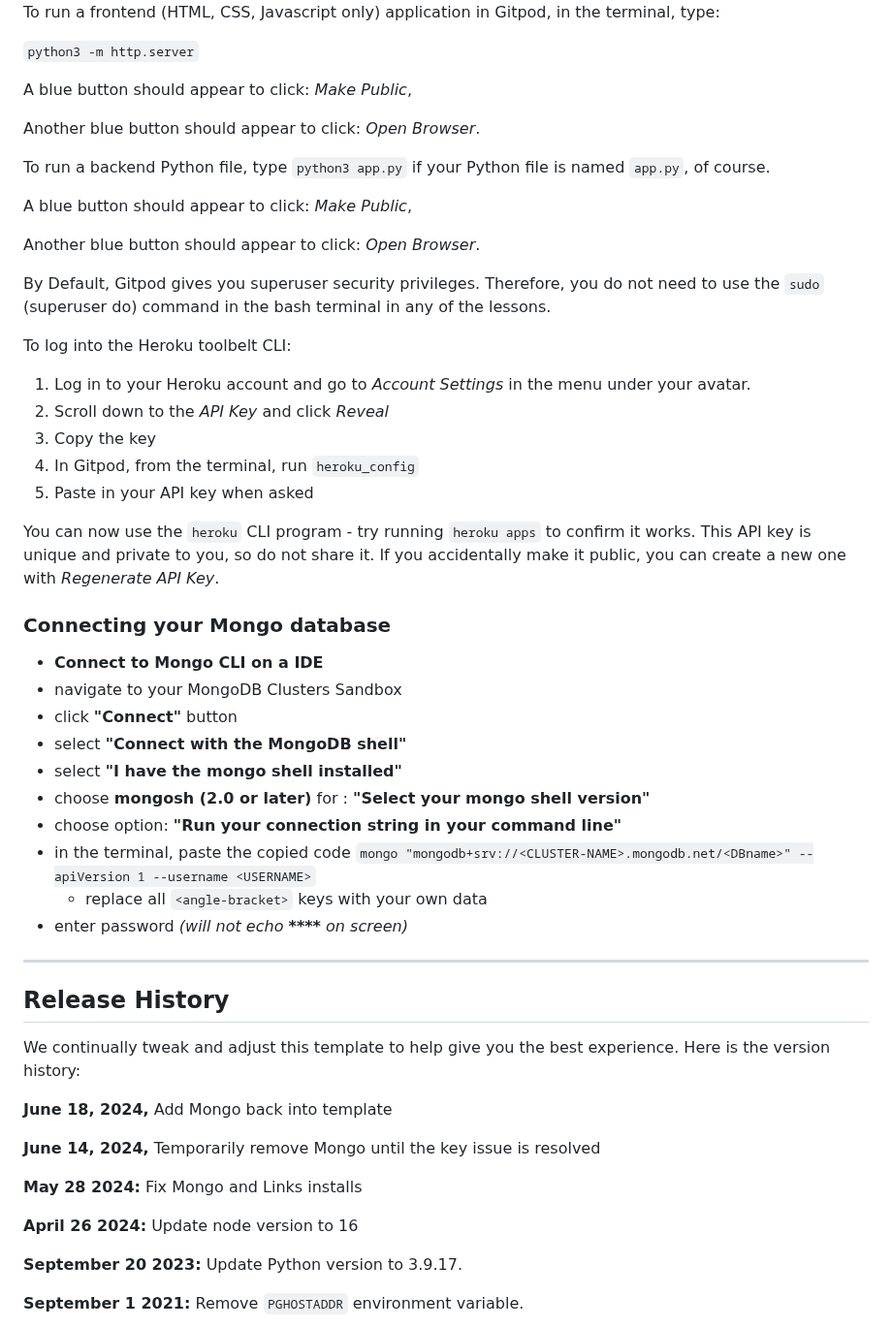
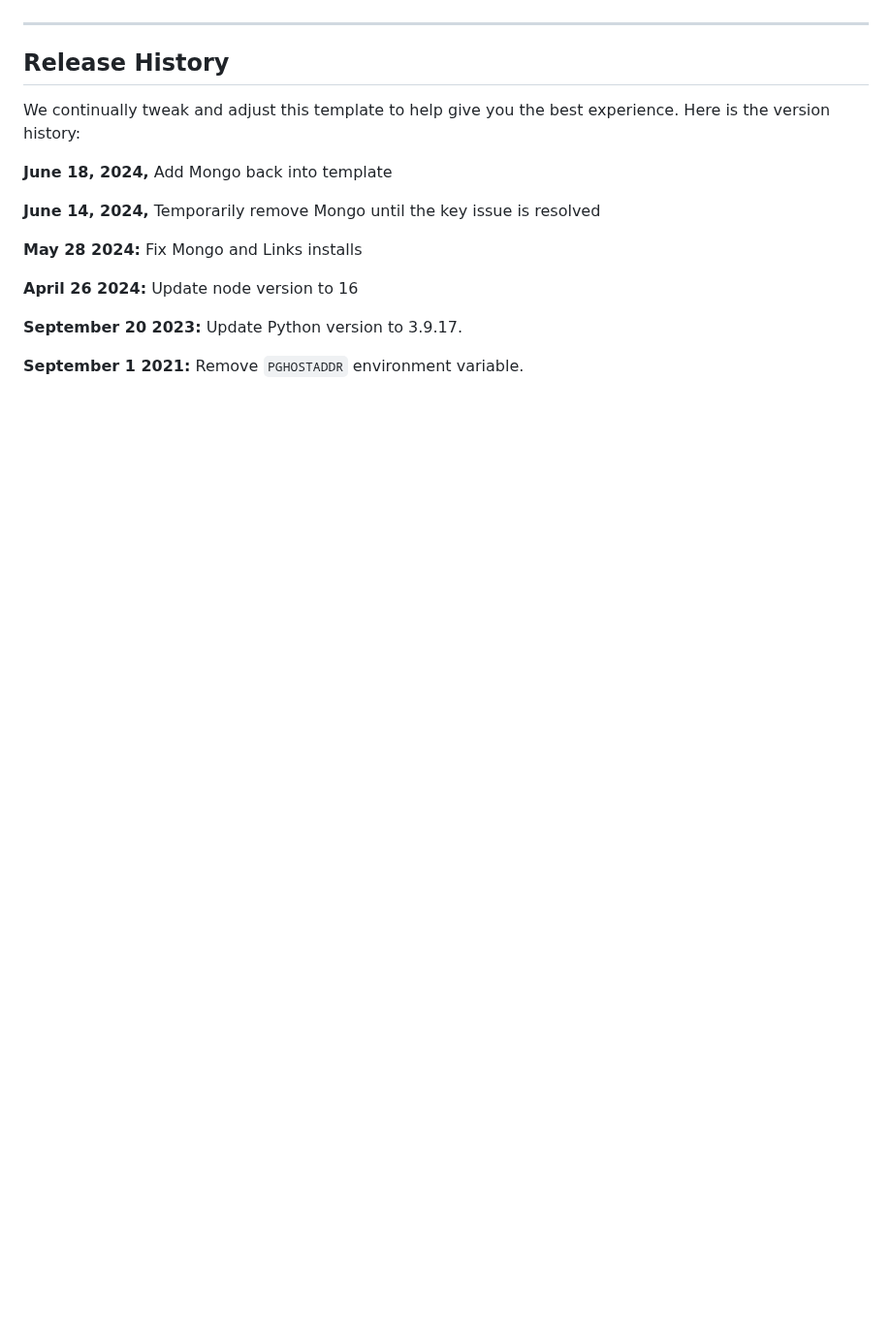
Before and after one commit to Shazi-dani/smart_tech_v1, a Markdown page: README.md, the part around one of its changes. Shown at 97% size. GitHub-like rendering; blank space fills up the shorter version.

Commit message:
Remove all un-necessary details added in Read.me by default to our Code academy

```diff
--- a/README.md
+++ b/README.md
@@ -90,42 +87,4 @@ The site can visible here
 
-To run a frontend (HTML, CSS, Javascript only) application in Gitpod, in the terminal, type:
-
-`python3 -m http.server`
-
-A blue button should appear to click: _Make Public_,
-
-Another blue button should appear to click: _Open Browser_.
-
-To run a backend Python file, type `python3 app.py` if your Python file is named `app.py`, of course.
-
-A blue button should appear to click: _Make Public_,
-
-Another blue button should appear to click: _Open Browser_.
-
-By Default, Gitpod gives you superuser security privileges. Therefore, you do not need to use the `sudo` (superuser do) command in the bash terminal in any of the lessons.
-
-To log into the Heroku toolbelt CLI:
-
-1. Log in to your Heroku account and go to *Account Settings* in the menu under your avatar.
-2. Scroll down to the *API Key* and click *Reveal*
-3. Copy the key
-4. In Gitpod, from the terminal, run `heroku_config`
-5. Paste in your API key when asked
-
-You can now use the `heroku` CLI program - try running `heroku apps` to confirm it works. This API key is unique and private to you, so do not share it. If you accidentally make it public, you can create a new one with _Regenerate API Key_.
-
-### Connecting your Mongo database
-
-- **Connect to Mongo CLI on a IDE**
-- navigate to your MongoDB Clusters Sandbox
-- click **"Connect"** button
-- select **"Connect with the MongoDB shell"**
-- select **"I have the mongo shell installed"**
-- choose **mongosh (2.0 or later)** for : **"Select your mongo shell version"**
-- choose option: **"Run your connection string in your command line"**
-- in the terminal, paste the copied code `mongo "mongodb+srv://<CLUSTER-NAME>.mongodb.net/<DBname>" --apiVersion 1 --username <USERNAME>`
-  - replace all `<angle-bracket>` keys with your own data
-- enter password _(will not echo **\*\*\*\*** on screen)_
 
 ------
 
```
Also changed, not shown: other parts of README.md (+0 -3 lines).
